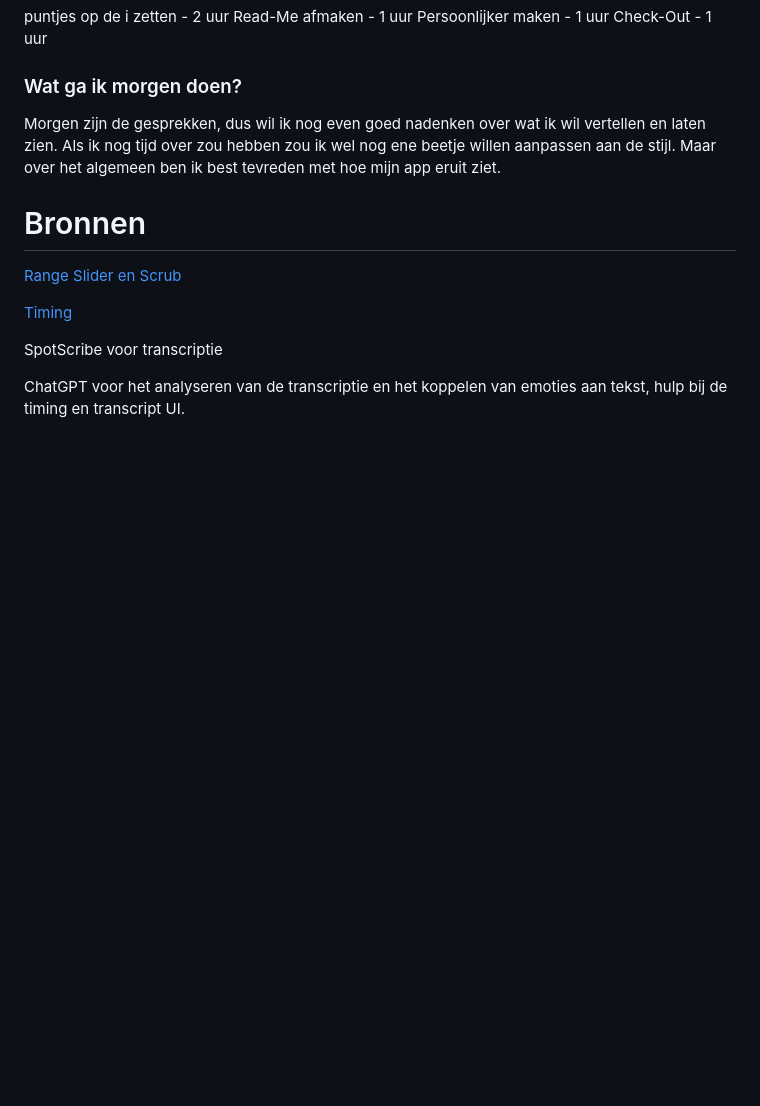
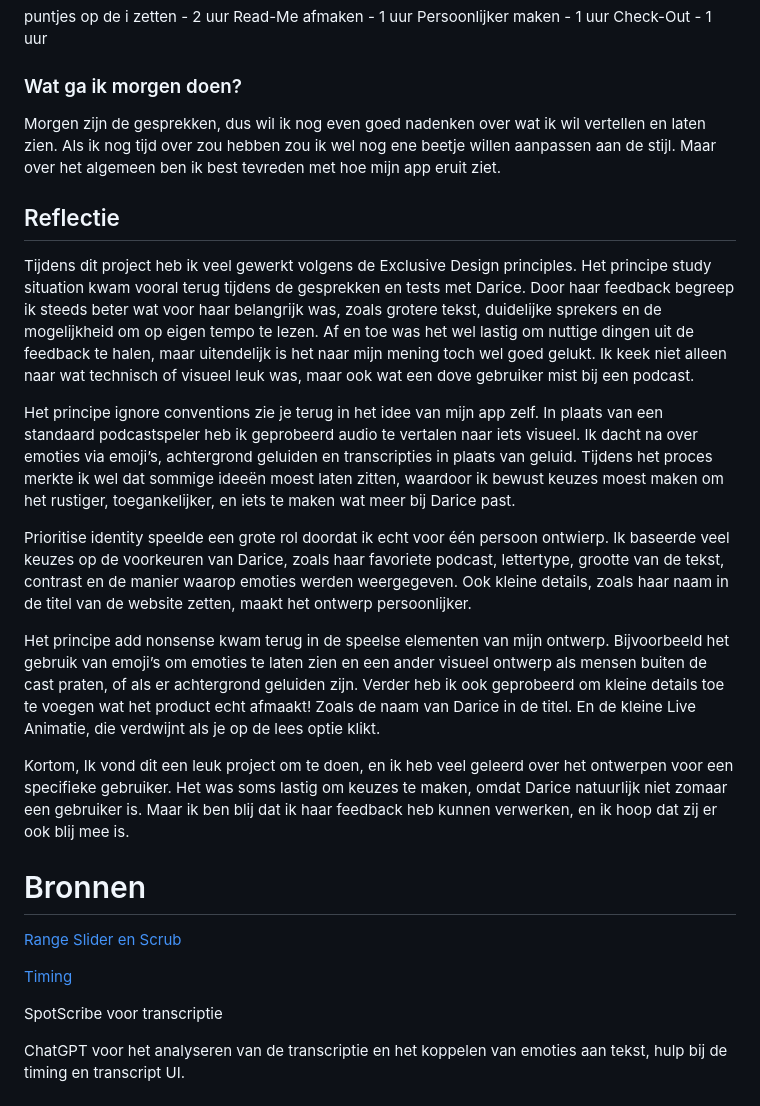
Before and after one commit to alexmilu2002/HCD-Podcast, a Markdown page: README.md, the part around the change. Rendered like a GitHub page; blank space fills up the shorter version.

Commit message:
Read-Me Bijgevult

```diff
--- a/README.md
+++ b/README.md
@@ -166,6 +166,18 @@ Check-Out - 1 uur
 
 Morgen zijn de gesprekken, dus wil ik nog even goed nadenken over wat ik wil vertellen en laten zien. Als ik nog tijd over zou hebben zou ik wel nog ene beetje willen aanpassen aan de stijl. Maar over het algemeen ben ik best tevreden met hoe mijn app eruit ziet.
 
+## Reflectie
+
+Tijdens dit project heb ik veel gewerkt volgens de Exclusive Design principles. Het principe study situation kwam vooral terug tijdens de gesprekken en tests met Darice. Door haar feedback begreep ik steeds beter wat voor haar belangrijk was, zoals grotere tekst, duidelijke sprekers en de mogelijkheid om op eigen tempo te lezen. Af en toe was het wel lastig om nuttige dingen uit de feedback te halen, maar uitendelijk is het naar mijn mening toch wel goed gelukt. Ik keek  niet alleen naar wat technisch of visueel leuk was, maar ook wat een dove gebruiker mist bij een podcast.
+
+Het principe ignore conventions zie je terug in het idee van mijn app zelf. In plaats van een standaard podcastspeler heb ik geprobeerd audio te vertalen naar iets visueel. Ik dacht na over emoties via emoji’s, achtergrond geluiden en transcripties in plaats van geluid. Tijdens het proces merkte ik wel dat sommige ideeën moest laten zitten, waardoor ik bewust keuzes moest maken om het rustiger, toegankelijker, en iets te maken wat meer bij Darice past.
+
+Prioritise identity speelde een grote rol doordat ik echt voor één persoon ontwierp. Ik baseerde veel keuzes op de voorkeuren van Darice, zoals haar favoriete podcast, lettertype, grootte van de tekst, contrast en de manier waarop emoties werden weergegeven. Ook kleine details, zoals haar naam in de titel van de website zetten, maakt het ontwerp persoonlijker.
+
+Het principe add nonsense kwam terug in de speelse elementen van mijn ontwerp. Bijvoorbeeld het gebruik van emoji’s om emoties te laten zien en een ander visueel ontwerp als mensen buiten de cast praten, of als er achtergrond geluiden zijn. Verder heb ik ook geprobeerd om kleine details toe te voegen wat het product echt afmaakt! Zoals de naam van Darice in de titel. En de kleine Live Animatie, die verdwijnt als je op de lees optie klikt.
+
+Kortom, Ik vond dit een leuk project om te doen, en ik heb veel geleerd over het ontwerpen voor een specifieke gebruiker. Het was soms lastig om keuzes te maken, omdat Darice natuurlijk niet zomaar een gebruiker is. Maar ik ben blij dat ik haar feedback heb kunnen verwerken, en ik hoop dat zij er ook blij mee is.
+
 # Bronnen
 
 [Range Slider en Scrub](https://developer.mozilla.org/en-US/docs/Web/HTML/Reference/Elements/input/range)
```
